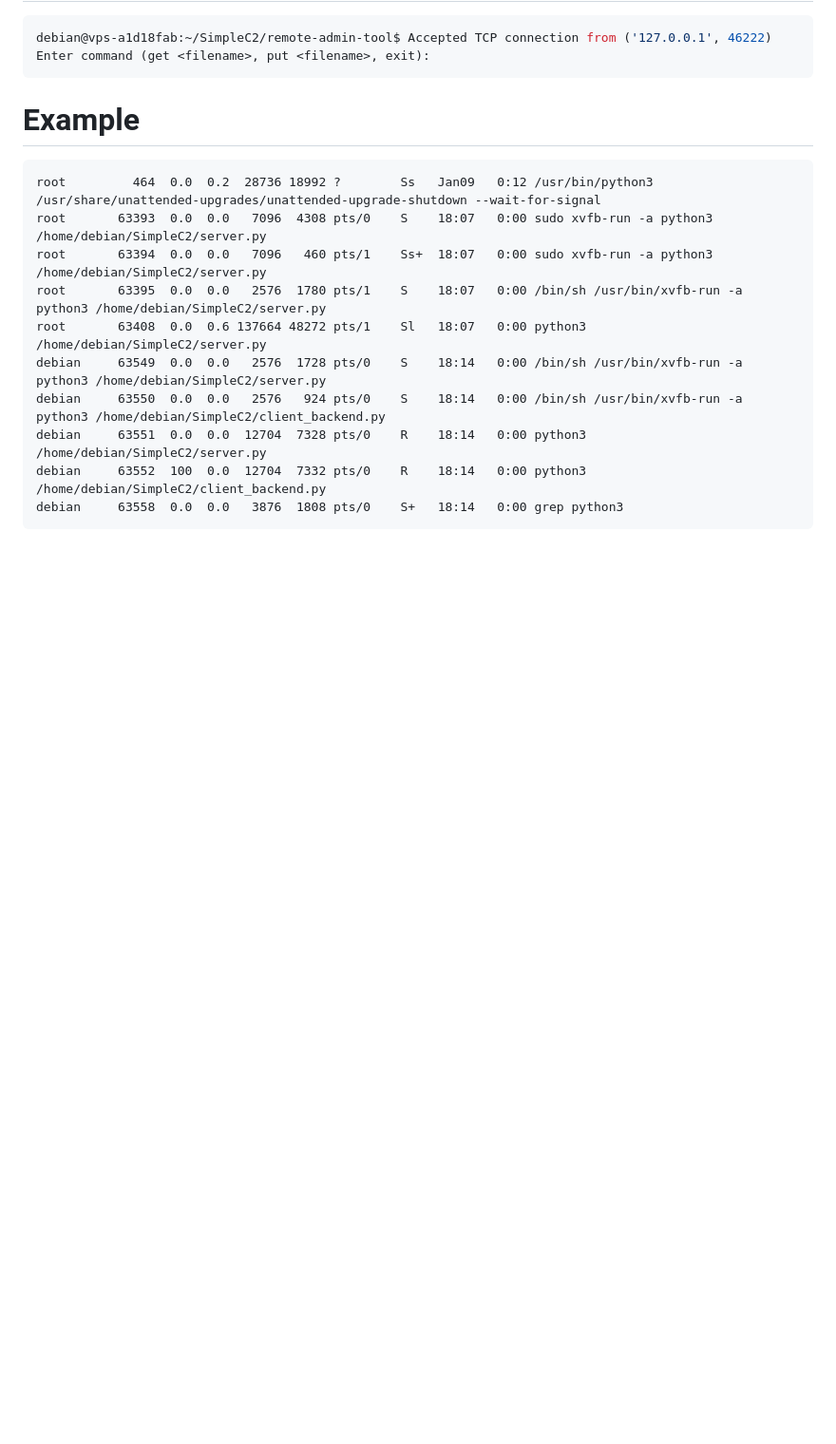
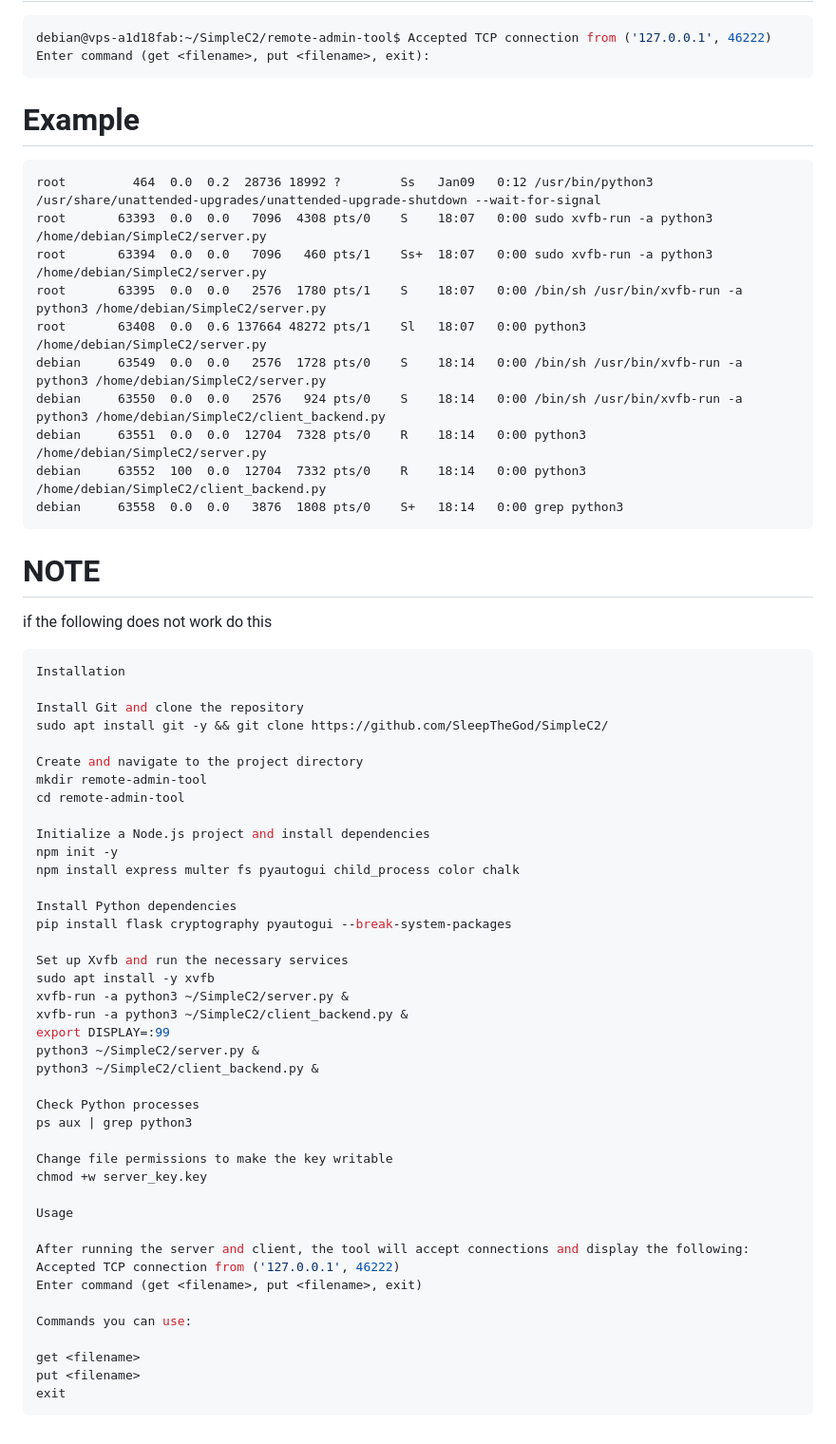
Before and after one commit to SleepTheGod/SimpleC2, a Markdown page: README.md, the part around the change. Shown at 95% size. Drawn GitHub-style; blank space fills up the shorter version.

````diff
--- a/README.md
+++ b/README.md
@@ -80,3 +80,48 @@ debian     63551  0.0  0.0  12704  7328 pts/0    R    18:14   0:00 python3 /home
 debian     63552  100  0.0  12704  7332 pts/0    R    18:14   0:00 python3 /home/debian/SimpleC2/client_backend.py
 debian     63558  0.0  0.0   3876  1808 pts/0    S+   18:14   0:00 grep python3
 ```
+# NOTE
+if the following does not work do this
+```bash
+Installation
+
+Install Git and clone the repository
+sudo apt install git -y && git clone https://github.com/SleepTheGod/SimpleC2/
+
+Create and navigate to the project directory
+mkdir remote-admin-tool
+cd remote-admin-tool
+
+Initialize a Node.js project and install dependencies
+npm init -y
+npm install express multer fs pyautogui child_process color chalk
+
+Install Python dependencies
+pip install flask cryptography pyautogui --break-system-packages
+
+Set up Xvfb and run the necessary services
+sudo apt install -y xvfb
+xvfb-run -a python3 ~/SimpleC2/server.py &
+xvfb-run -a python3 ~/SimpleC2/client_backend.py &
+export DISPLAY=:99
+python3 ~/SimpleC2/server.py &
+python3 ~/SimpleC2/client_backend.py &
+
+Check Python processes
+ps aux | grep python3
+
+Change file permissions to make the key writable
+chmod +w server_key.key
+
+Usage
+
+After running the server and client, the tool will accept connections and display the following:
+Accepted TCP connection from ('127.0.0.1', 46222)
+Enter command (get <filename>, put <filename>, exit)
+
+Commands you can use:
+
+get <filename>
+put <filename>
+exit
+```
````
